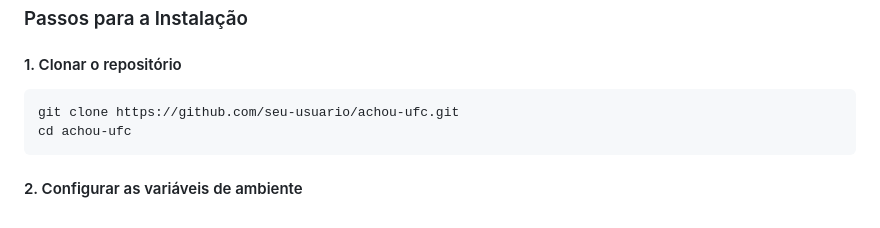
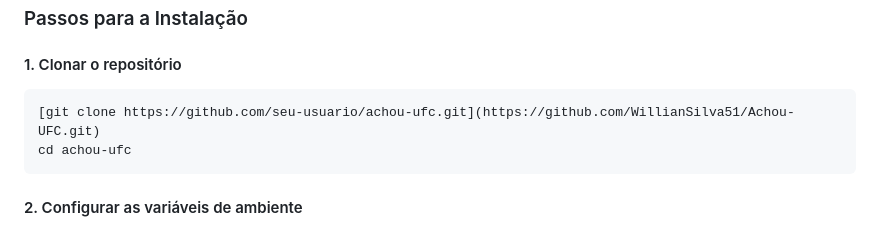
Before and after one commit to WillianSilva51/Achou-UFC, a Markdown page: README.md, the part around the change. GitHub-like rendering.

Commit message:
Update clone command link in README (#36)

````diff
--- a/README.md
+++ b/README.md
@@ -55,7 +55,7 @@ Devido à utilização do Docker, a configuração do ambiente de desenvolviment
 #### 1. Clonar o repositório
 
 ```bash
-git clone https://github.com/seu-usuario/achou-ufc.git
+[git clone https://github.com/seu-usuario/achou-ufc.git](https://github.com/WillianSilva51/Achou-UFC.git)
 cd achou-ufc
 ```
 
````
